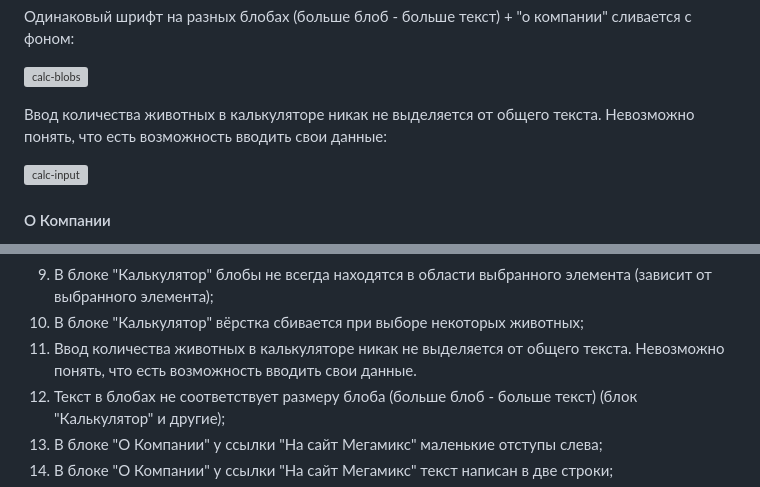
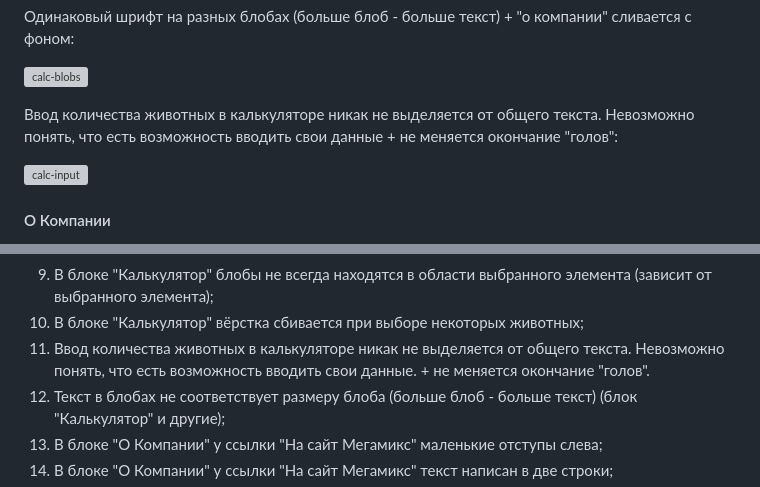
Before and after one commit to mordvintsevmv/megakorm, a Markdown page: README.md, 2 parts joined by grey strips. GitHub-like rendering; grey boxes are pictures that could not be loaded.

```diff
--- a/README.md
+++ b/README.md
@@ -146,7 +146,7 @@
 
 ![calc-blobs](readme-img/testing/safari-macos/calc-blobs.png)
 
-Ввод количества животных в калькуляторе никак не выделяется от общего текста. Невозможно понять, что есть возможность вводить свои данные:
+Ввод количества животных в калькуляторе никак не выделяется от общего текста. Невозможно понять, что есть возможность вводить свои данные + не меняется окончание "голов":
 
 ![calc-input](readme-img/testing/safari-macos/calc-input.png)
 
@@ -502,7 +502,7 @@
 8. В блоке "Калькулятор" кнопки с животными налезают на текст;
 9. В блоке "Калькулятор" блобы не всегда находятся в области выбранного элемента (зависит от выбранного элемента);
 10. В блоке "Калькулятор" вёрстка сбивается при выборе некоторых животных;
-11. Ввод количества животных в калькуляторе никак не выделяется от общего текста. Невозможно понять, что есть возможность вводить свои данные.
+11. Ввод количества животных в калькуляторе никак не выделяется от общего текста. Невозможно понять, что есть возможность вводить свои данные. + не меняется окончание "голов".
 12. Текст в блобах не соответствует размеру блоба (больше блоб - больше текст) (блок "Калькулятор" и другие);
 13. В блоке "О Компании" у ссылки "На сайт Мегамикс" маленькие отступы слева;
 14. В блоке "О Компании" у ссылки "На сайт Мегамикс" текст написан в две строки;
```
